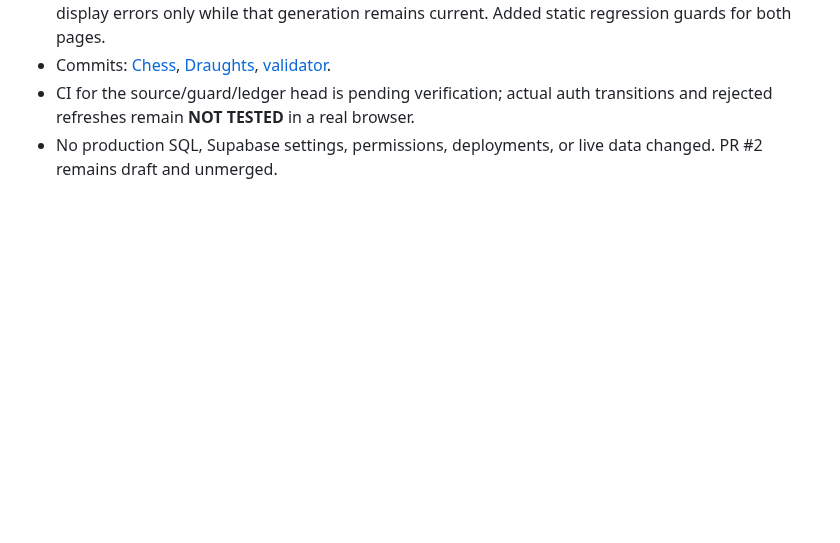
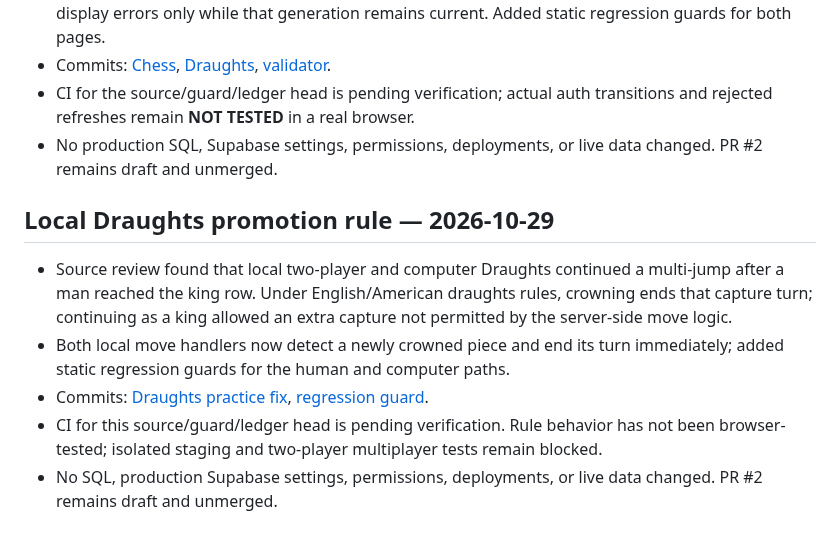
Before and after one commit to Opeaa1234/nexora-play, a Markdown page: docs/redevelopment-workflow.md, the part around the change. GitHub-like rendering; blank space fills up the shorter version.

Commit message:
Record Draughts promotion rule fix

```diff
--- a/docs/redevelopment-workflow.md
+++ b/docs/redevelopment-workflow.md
@@ -292,3 +292,11 @@ Append a dated entry below after each meaningful work cycle:
 - Commits: [Chess](https://github.com/Opeaa1234/nexora-play/commit/48cb61d32b323c6ca47fcff9de87bbc8d90f8142), [Draughts](https://github.com/Opeaa1234/nexora-play/commit/8aa6c9ae5b072880454d87f73c50c706f20d47ae), [validator](https://github.com/Opeaa1234/nexora-play/commit/6059ce5fc39a7ff6709f9350c655b7f7439cd431).
 - CI for the source/guard/ledger head is pending verification; actual auth transitions and rejected refreshes remain **NOT TESTED** in a real browser.
 - No production SQL, Supabase settings, permissions, deployments, or live data changed. PR #2 remains draft and unmerged.
+
+
+## Local Draughts promotion rule — 2026-10-29
+- Source review found that local two-player and computer Draughts continued a multi-jump after a man reached the king row. Under English/American draughts rules, crowning ends that capture turn; continuing as a king allowed an extra capture not permitted by the server-side move logic.
+- Both local move handlers now detect a newly crowned piece and end its turn immediately; added static regression guards for the human and computer paths.
+- Commits: [Draughts practice fix](https://github.com/Opeaa1234/nexora-play/commit/f6556c65dec2a15882c3cb40c811994289837acc), [regression guard](https://github.com/Opeaa1234/nexora-play/commit/d81ec3e3ffaf361300db7916eee81678df8fe79d).
+- CI for this source/guard/ledger head is pending verification. Rule behavior has not been browser-tested; isolated staging and two-player multiplayer tests remain blocked.
+- No SQL, production Supabase settings, permissions, deployments, or live data changed. PR #2 remains draft and unmerged.
```
